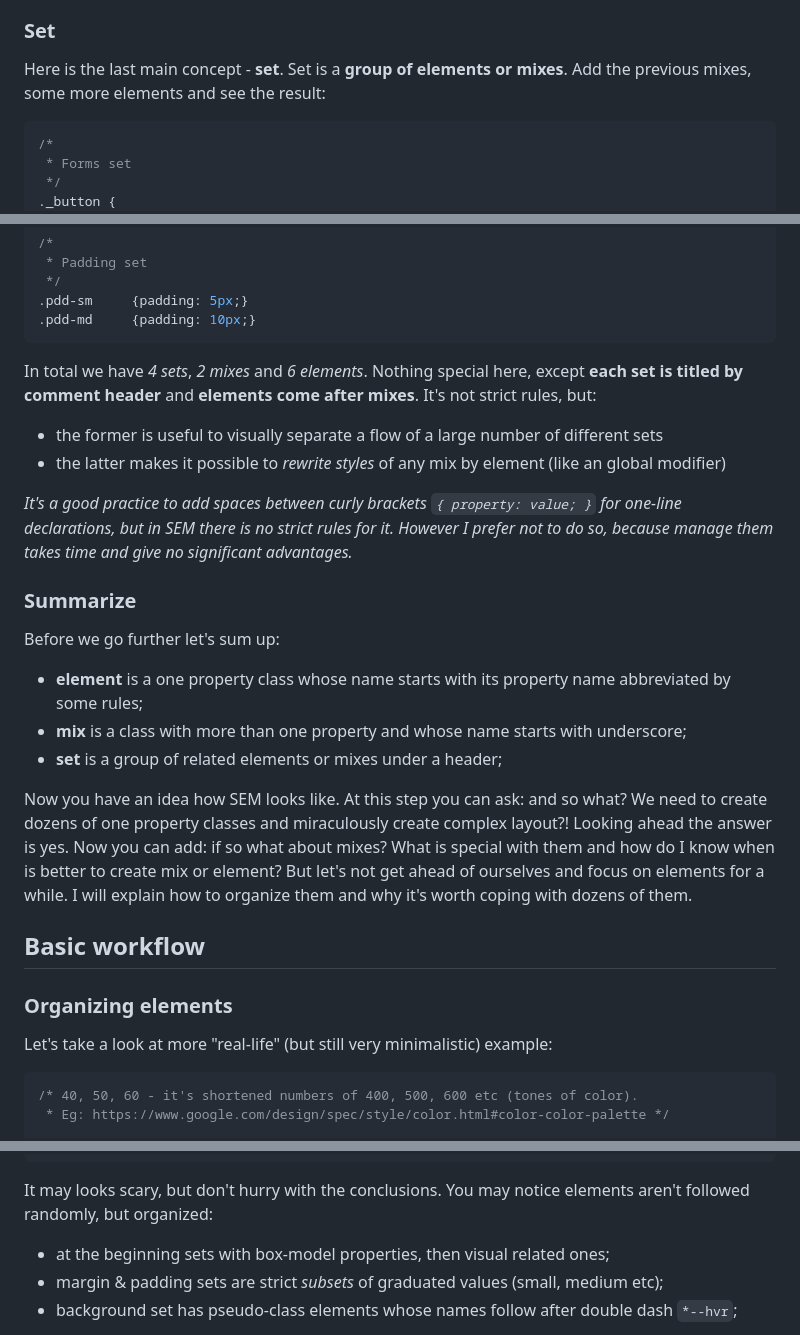
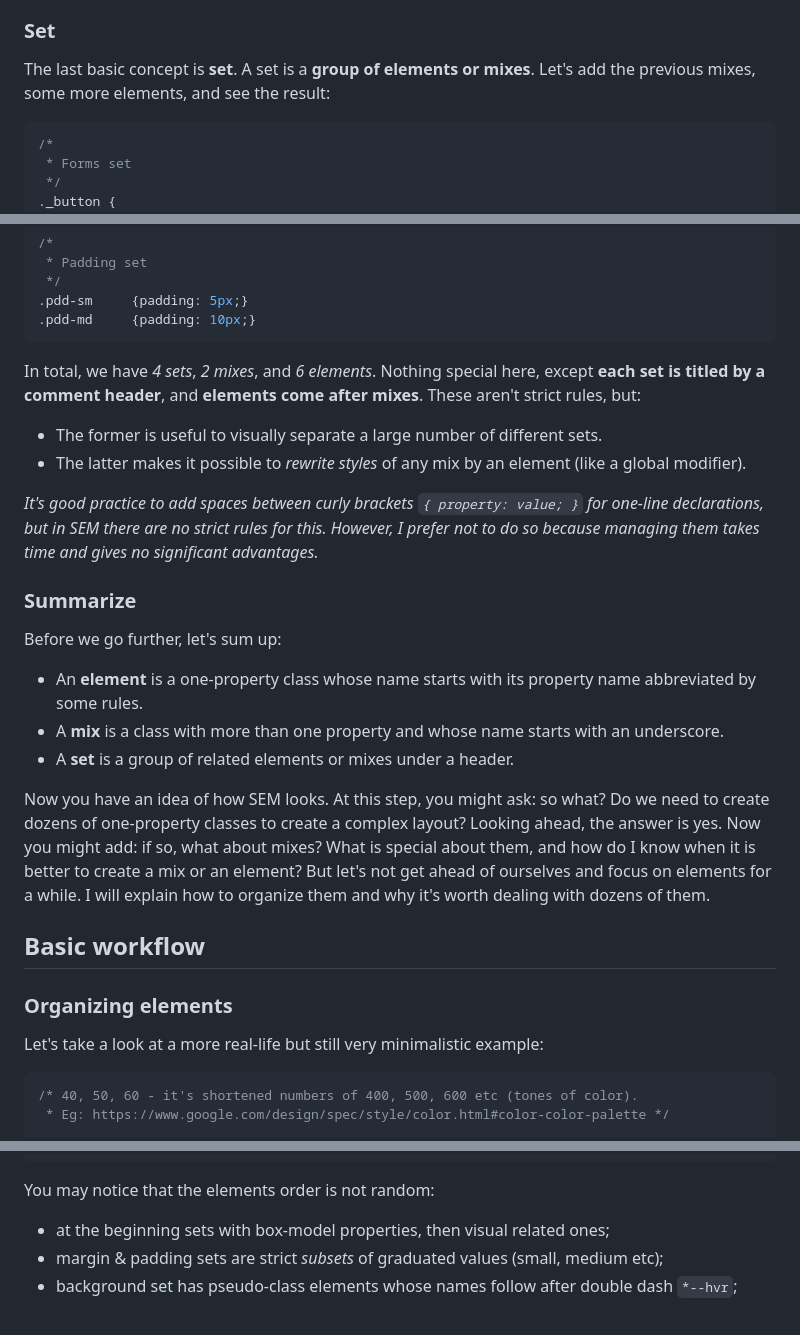
Before and after one commit to timfayz/SEM, a Markdown page: docs/guide.md, 3 parts joined by grey strips. Rendered like a GitHub page.

````diff
--- a/docs/guide.md
+++ b/docs/guide.md
@@ -61,6 +60,6 @@ While you can think of mixes like a regular classes as we usually do (`.header`,
 
 ### Set
-Here is the last main concept - **set**. Set is a **group of elements or mixes**. Add the previous mixes, some more elements and see the result:
+The last basic concept is **set**. A set is a **group of elements or mixes**. Let's add the previous mixes, some more elements, and see the result:
 ```CSS
 /*
  * Forms set
@@ -94,27 +93,26 @@ Here is the last main concept - **set**. Set is a **group of elements or mixes**
 .pdd-sm     {padding: 5px;}
 .pdd-md     {padding: 10px;}
 ```
-In total we have *4 sets*, *2 mixes* and *6 elements*. Nothing special here, except **each set is titled by comment header** and **elements come after mixes**. It's not strict rules, but:
+In total, we have *4 sets*, *2 mixes*, and *6 elements*. Nothing special here, except **each set is titled by a comment header**, and **elements come after mixes**. These aren't strict rules, but:
 
->
- - the former is useful to visually separate a flow of a large number of different sets
- - the latter makes it possible to *rewrite styles* of any mix by element (like an global modifier)
+- The former is useful to visually separate a large number of different sets.
+- The latter makes it possible to *rewrite styles* of any mix by an element (like a global modifier).
 
-*It's a good practice to add spaces between curly brackets `{ property: value; }` for one-line declarations, but in SEM there is no strict rules for it. However I prefer not to do so, because manage them takes time and give no significant advantages.*
+*It's good practice to add spaces between curly brackets `{ property: value; }` for one-line declarations, but in SEM there are no strict rules for this. However, I prefer not to do so because managing them takes time and gives no significant advantages.*
 
 ### Summarize
-Before we go further let's sum up:
+Before we go further, let's sum up:
 
-- **element** is a one property class whose name starts with its property name abbreviated by some rules;
-- **mix** is a class with more than one property and whose name starts with underscore;
-- **set** is a group of related elements or mixes under a header;
+- An **element** is a one-property class whose name starts with its property name abbreviated by some rules.
+- A **mix** is a class with more than one property and whose name starts with an underscore.
+- A **set** is a group of related elements or mixes under a header.
 
-Now you have an idea how SEM looks like. At this step you can ask: and so what? We need to create dozens of one property classes and miraculously create complex layout?! Looking ahead the answer is yes. Now you can add: if so what about mixes? What is special with them and how do I know when is better to create mix or element? But let's not get ahead of ourselves and focus on elements for a while. I will explain how to organize them and why it's worth coping with dozens of them.
+Now you have an idea of how SEM looks. At this step, you might ask: so what? Do we need to create dozens of one-property classes to create a complex layout? Looking ahead, the answer is yes. Now you might add: if so, what about mixes? What is special about them, and how do I know when it is better to create a mix or an element? But let's not get ahead of ourselves and focus on elements for a while. I will explain how to organize them and why it's worth dealing with dozens of them.
 
 ## Basic workflow
 
 ### Organizing elements
-Let's take a look at more "real-life" (but still very minimalistic) example:
+Let's take a look at a more real-life but still very minimalistic example:
 ```CSS
 /* 40, 50, 60 - it's shortened numbers of 400, 500, 600 etc (tones of color).
  * Eg: https://www.google.com/design/spec/style/color.html#color-color-palette */
@@ -177,7 +175,7 @@ Let's take a look at more "real-life" (but still very minimalistic) example:
 .bg-green40--hvr:hover  {background: #66BB6A;}
 .bg-white               {background: #fff;}
 ```
-It may looks scary, but don't hurry with the conclusions. You may notice elements aren't followed randomly, but organized:
+You may notice that the elements order is not random:
 
 >
 - at the beginning sets with box-model properties, then visual related ones;
````
Also changed, not shown: other parts of docs/guide.md (+16 -17 lines).
